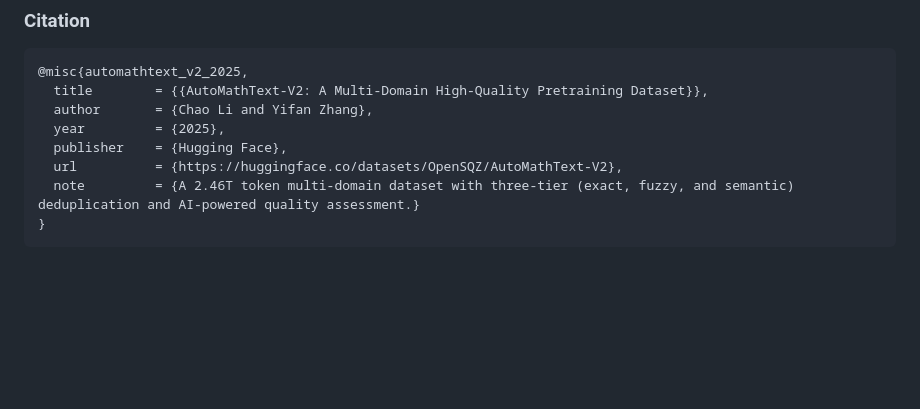
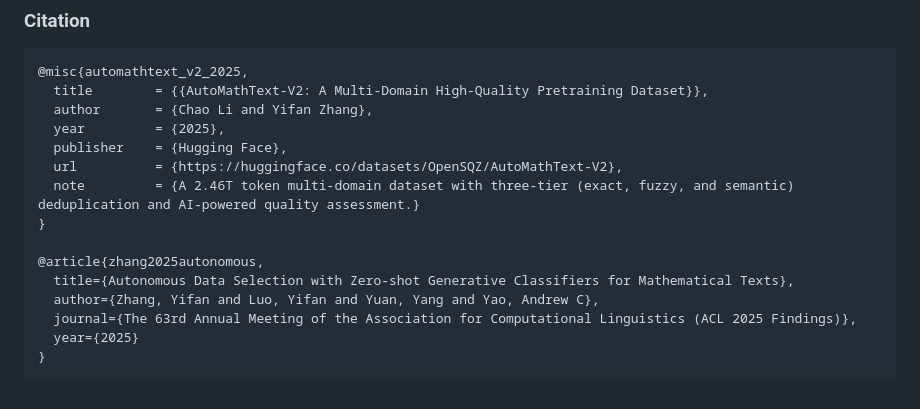
Before and after one commit to yifanzhang-pro/AutoMathText-V2, a Markdown page: README.md, the part around the change. Drawn GitHub-style; blank space fills up the shorter version.

Commit message:
Add citation for Autonomous Data Selection paper

````diff
--- a/README.md
+++ b/README.md
@@ -378,4 +378,11 @@ Released under **Apache 2.0 License** for maximum accessibility and research use
   url          = {https://huggingface.co/datasets/OpenSQZ/AutoMathText-V2},
   note         = {A 2.46T token multi-domain dataset with three-tier (exact, fuzzy, and semantic) deduplication and AI-powered quality assessment.}
 }
+
+@article{zhang2025autonomous,
+  title={Autonomous Data Selection with Zero-shot Generative Classifiers for Mathematical Texts},
+  author={Zhang, Yifan and Luo, Yifan and Yuan, Yang and Yao, Andrew C},
+  journal={The 63rd Annual Meeting of the Association for Computational Linguistics (ACL 2025 Findings)},
+  year={2025}
+}
 ```
````
